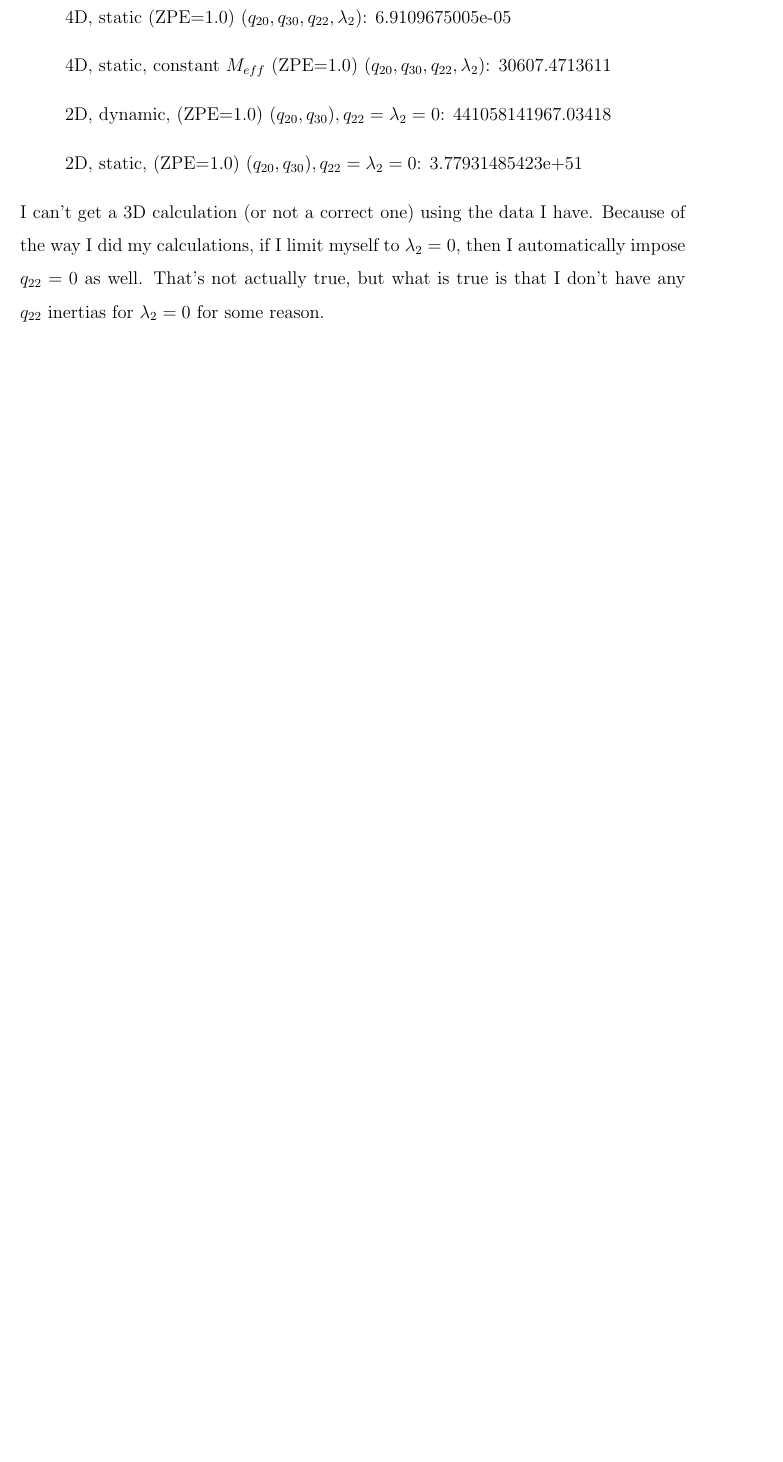
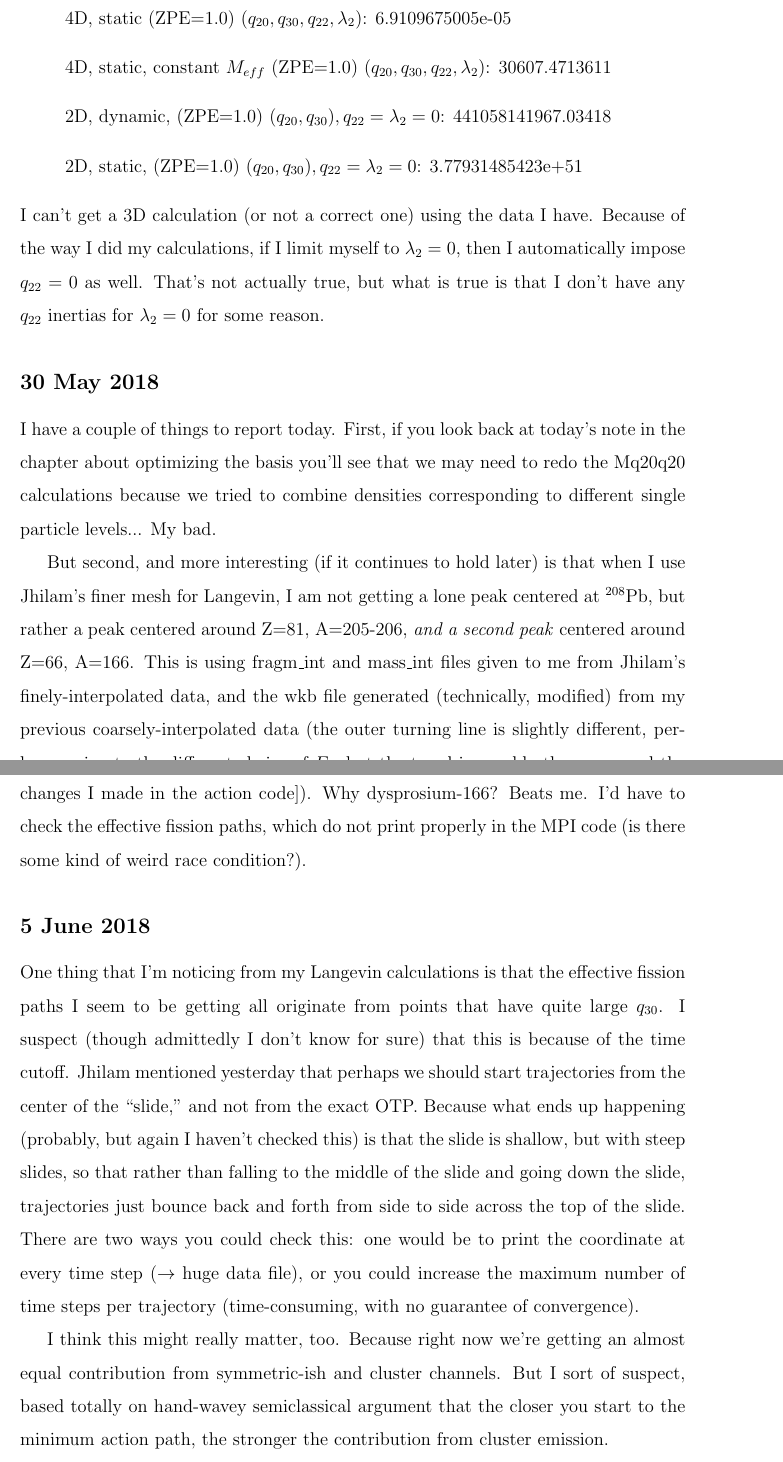
Before and after one commit to zachmath/Research_notes, a LaTeX thesis (Research_notes.tex, which reads TeX_files/chapter04.tex): part of page 52 of 59 before the commit and two parts of pages 52 and 53 of 61 after it, the two joined at a grey line, cut so that both start at the same text, the shorter picture padded with empty space. Compiled offline with pdfLaTeX.

Commit message:
More of the stuff

```diff
--- a/TeX_files/chapter04.tex
+++ b/TeX_files/chapter04.tex
@@ -212,3 +212,16 @@ We discovered a problem with my data: that I was using $E_{HFB}+E_{LN}$ instead
 \end{list}
 
 \noindent I can't get a 3D calculation (or not a correct one) using the data I have. Because of the way I did my calculations, if I limit myself to $\lambda_2=0$, then I automatically impose $q_{22}=0$ as well. That's not actually true, but what is true is that I don't have any $q_{22}$ inertias for $\lambda_2=0$ for some reason.
+
+\subsection*{30 May 2018}
+I have a couple of things to report today. First, if you look back at today's note in the chapter about optimizing the basis you'll see that we may need to redo the Mq20q20 calculations because we tried to combine densities corresponding to different single particle levels... My bad.
+
+But second, and more interesting (if it continues to hold later) is that when I use Jhilam's finer mesh for Langevin, I am not getting a lone peak centered at $^{208}$Pb, but rather a peak centered around Z=81, A=205-206, \textit{and a second peak} centered around Z=66, A=166. This is using fragm\_int and mass\_int files given to me from Jhilam's finely-interpolated data, and the wkb file generated (technically, modified) from my previous coarsely-interpolated data (the outer turning line is slightly different, perhaps owing to the different choice of $E_0$, but the trend is roughly the same, and the old file includes a lot more outer turning points for some reason [I suspect owing to changes I made in the action code]). Why dysprosium-166? Beats me. I'd have to check the effective fission paths, which do not print properly in the MPI code (is there some kind of weird race condition?).
+
+\subsection*{5 June 2018}
+One thing that I'm noticing from my Langevin calculations is that the effective fission paths I seem to be getting all originate from points that have quite large $q_{30}$. I suspect (though admittedly I don't know for sure) that this is because of the time cutoff. Jhilam mentioned yesterday that perhaps we should start trajectories from the center of the ``slide,'' and not from the exact OTP. Because what ends up happening (probably, but again I haven't checked this) is that the slide is shallow, but with steep slides, so that rather than falling to the middle of the slide and going down the slide, trajectories just bounce back and forth from side to side across the top of the slide. There are two ways you could check this: one would be to print the coordinate at every time step ($\rightarrow$ huge data file), or you could increase the maximum number of time steps per trajectory (time-consuming, with no guarantee of convergence).
+
+I think this might really matter, too. Because right now we're getting an almost equal contribution from symmetric-ish and cluster channels. But I sort of suspect, based totally on hand-wavey semiclassical argument that the closer you start to the minimum action path, the stronger the contribution from cluster emission.
+
+\subsection*{6 June 2018}
+Something to notice (and maybe make a note in the hsi archive) is that the HFB1 force was incorrect/contained a typo up until July of last year. I fixed it, but now I need to be sure which force was used for which point. It seems to matter in at least some cases.
```
Also changed, not shown: TeX_files/chapter02.tex (+17 -0 lines).
